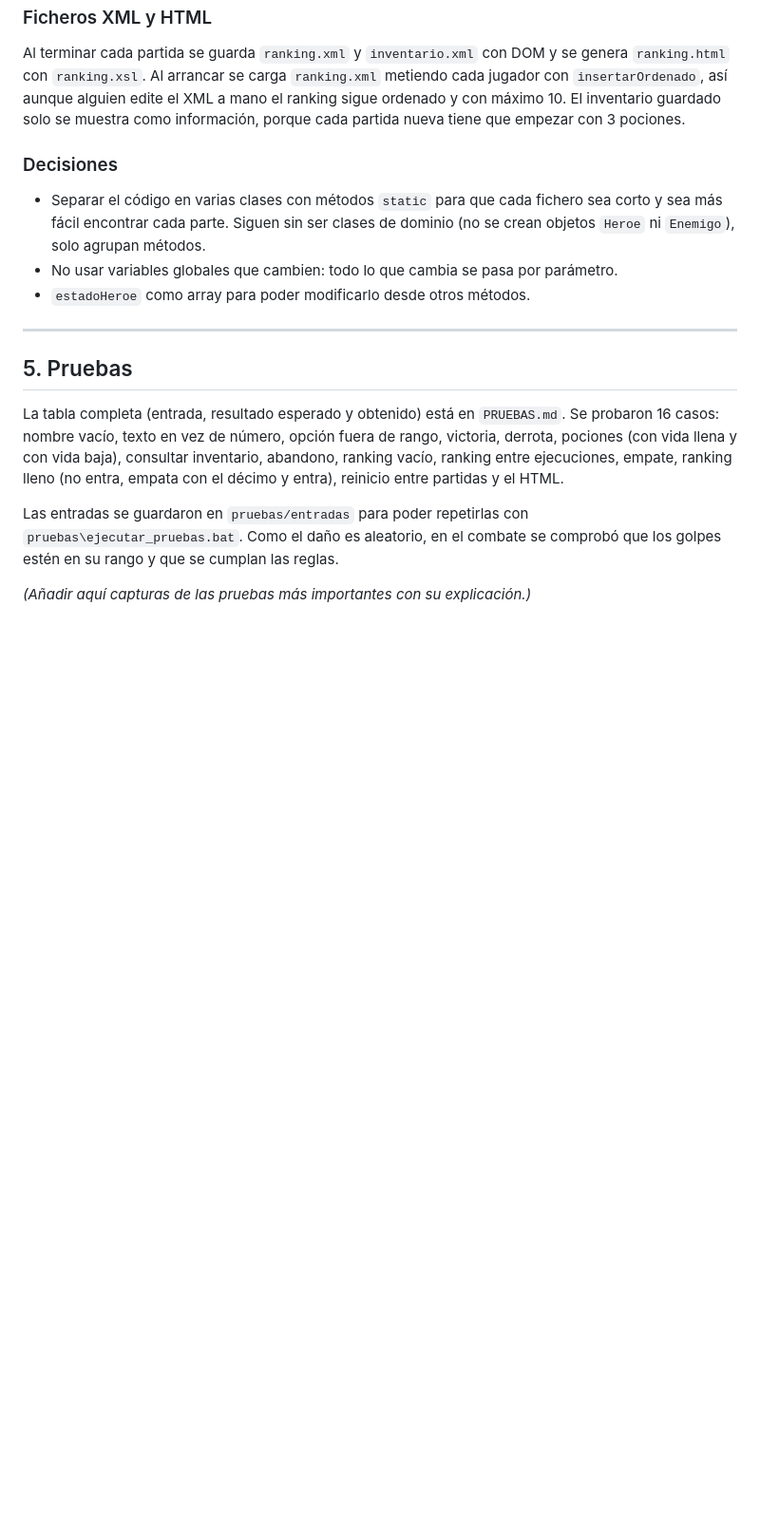
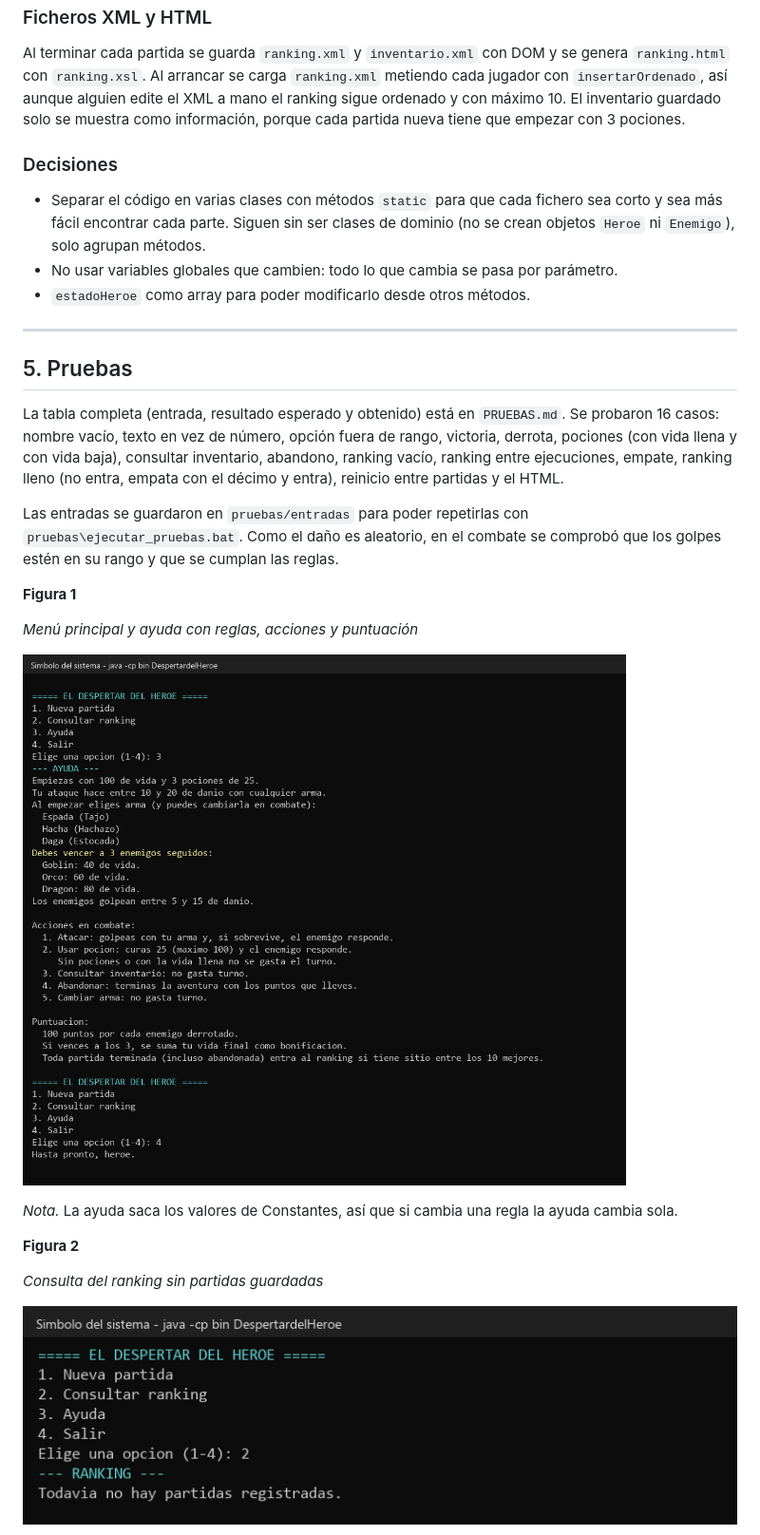
Before and after one commit to sebaaas0705/Despertar-del-Heroe, a Markdown page: docs/MEMORIA.md, the part around one of its changes. Shown at 95% size. Drawn GitHub-style; blank space fills up the shorter version.

```diff
--- a/docs/MEMORIA.md
+++ b/docs/MEMORIA.md
@@ -234,4 +234,17 @@ Las entradas se guardaron en `pruebas/entradas` para poder repetirlas con
 `pruebas\ejecutar_pruebas.bat`. Como el daño es aleatorio, en el combate se
 comprobó que los golpes estén en su rango y que se cumplan las reglas.
 
-*(Añadir aquí capturas de las pruebas más importantes con su explicación.)*
+**Figura 1**
+
+*Menú principal y ayuda con reglas, acciones y puntuación*
+
+![Figura 1](capturas/01_menu_ayuda.png)
+
+*Nota.* La ayuda saca los valores de Constantes, así que si cambia una regla la ayuda cambia sola.
+
+**Figura 2**
+
+*Consulta del ranking sin partidas guardadas*
+
+![Figura 2](capturas/02_ranking_vacio.png)
+
```
Also changed, not shown: other parts of docs/MEMORIA.md (+76 -6 lines), docs/capturas/10_historial_git.png (added), 3 other files.
